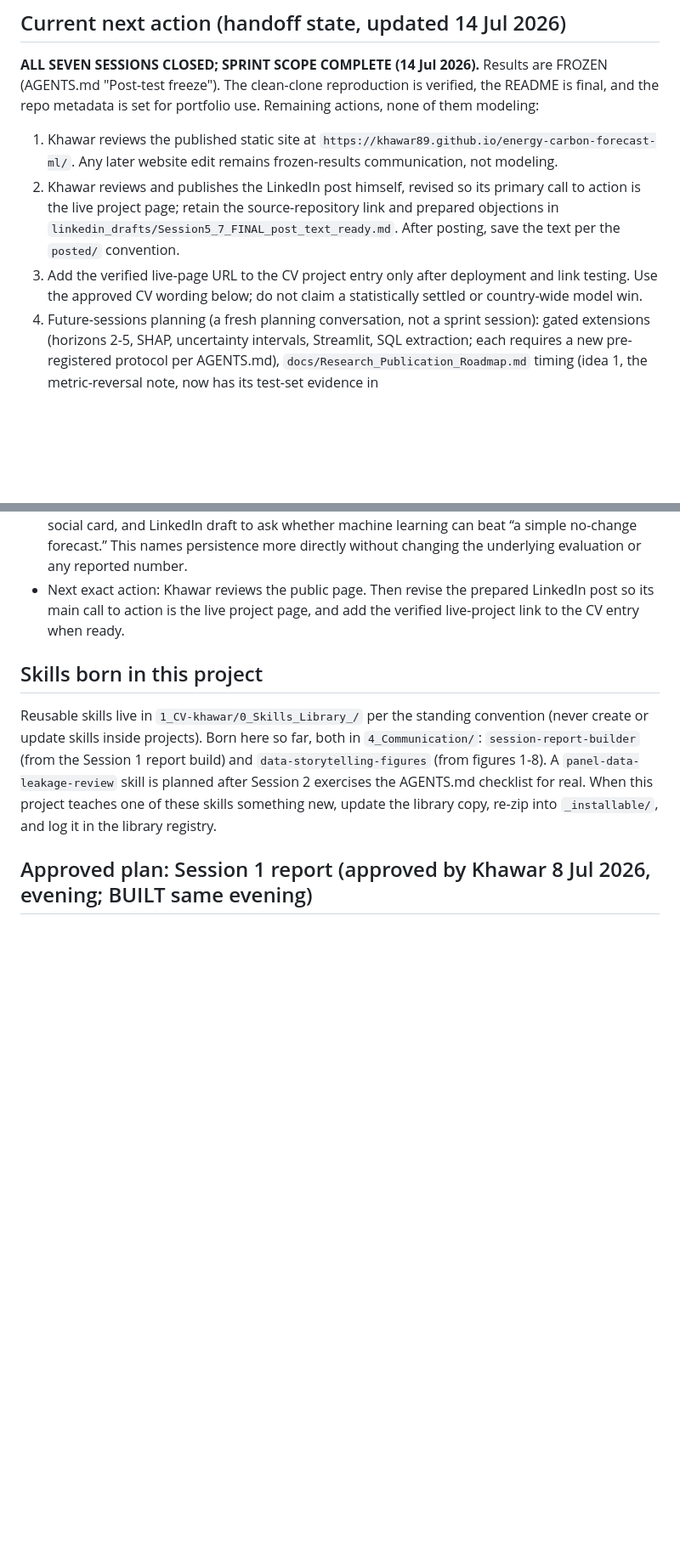
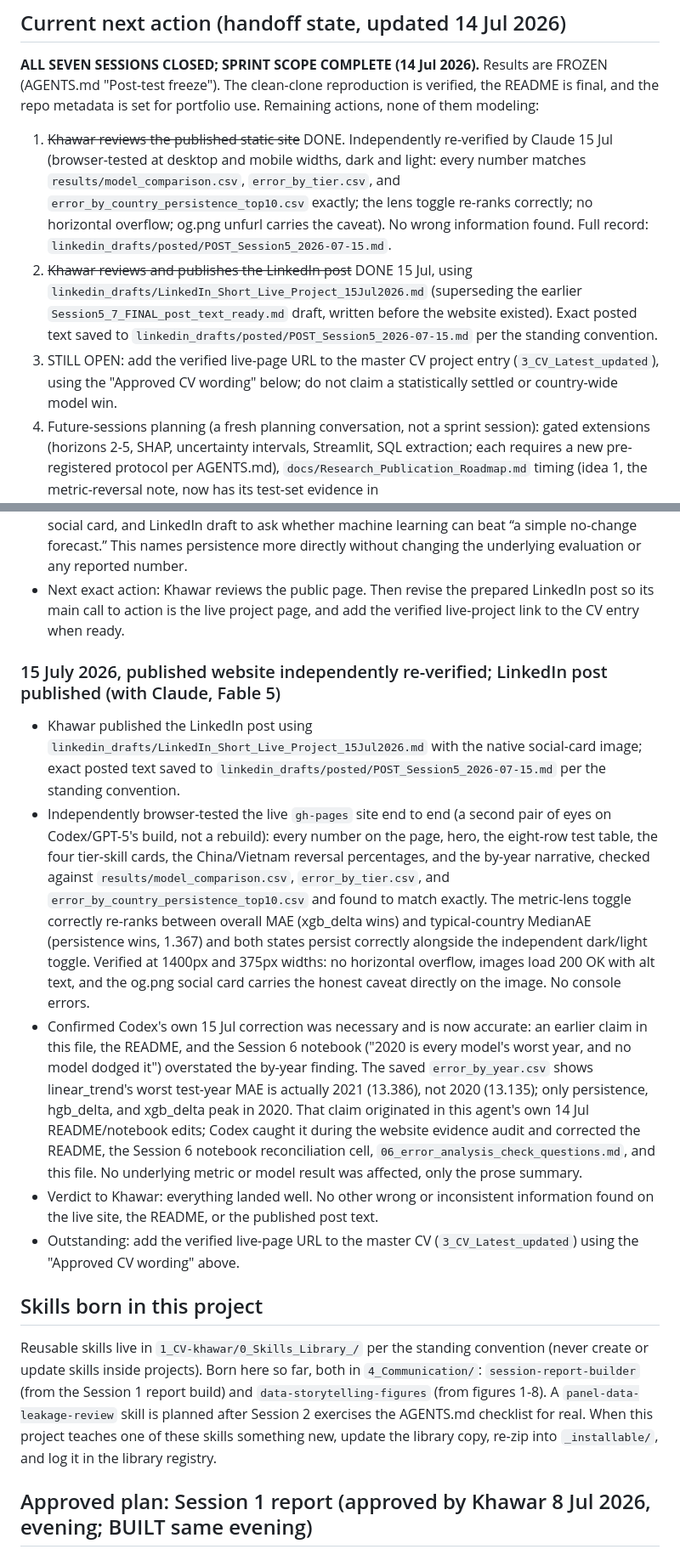
Before and after one commit to khawar89/energy-carbon-forecast-ml, a Markdown page: CLAUDE.md, 2 parts joined by grey strips. Shown at 85% size. GitHub-like rendering; blank space fills up the shorter version.

Commit message:
Record independent verification of the published website and LinkedIn post
Browser-tested the live gh-pages site (built by Codex/GPT-5): every number
matches the committed results CSVs exactly, the metric-lens and theme
toggles work and persist state correctly, no overflow at desktop or mobile
widths, og.png social card carries the caveat. No wrong information found.

Confirms Codex's 15 Jul correction was necessary: an earlier claim in this
file/README/notebook ("2020 is every model's worst year") overstated the
by-year finding for linear_trend, whose actual worst test-year MAE is 2021.
That overstatement originated in this agent's own 14 Jul edits.

LinkedIn post published 15 Jul; exact text saved to
linkedin_drafts/posted/ per the standing convention. Outstanding: CV update.

Co-Authored-By: Claude Fable 5 <noreply@anthropic.com>

```diff
--- a/CLAUDE.md
+++ b/CLAUDE.md
@@ -36,9 +36,9 @@ External affiliation must always be written as:
 
 **ALL SEVEN SESSIONS CLOSED; SPRINT SCOPE COMPLETE (14 Jul 2026).** Results are FROZEN (AGENTS.md "Post-test freeze"). The clean-clone reproduction is verified, the README is final, and the repo metadata is set for portfolio use. Remaining actions, none of them modeling:
 
-1. Khawar reviews the published static site at `https://khawar89.github.io/energy-carbon-forecast-ml/`. Any later website edit remains frozen-results communication, not modeling.
-2. Khawar reviews and publishes the LinkedIn post himself, revised so its primary call to action is the live project page; retain the source-repository link and prepared objections in `linkedin_drafts/Session5_7_FINAL_post_text_ready.md`. After posting, save the text per the `posted/` convention.
-3. Add the verified live-page URL to the CV project entry only after deployment and link testing. Use the approved CV wording below; do not claim a statistically settled or country-wide model win.
+1. ~~Khawar reviews the published static site~~ DONE. Independently re-verified by Claude 15 Jul (browser-tested at desktop and mobile widths, dark and light: every number matches `results/model_comparison.csv`, `error_by_tier.csv`, and `error_by_country_persistence_top10.csv` exactly; the lens toggle re-ranks correctly; no horizontal overflow; og.png unfurl carries the caveat). No wrong information found. Full record: `linkedin_drafts/posted/POST_Session5_2026-07-15.md`.
+2. ~~Khawar reviews and publishes the LinkedIn post~~ DONE 15 Jul, using `linkedin_drafts/LinkedIn_Short_Live_Project_15Jul2026.md` (superseding the earlier `Session5_7_FINAL_post_text_ready.md` draft, written before the website existed). Exact posted text saved to `linkedin_drafts/posted/POST_Session5_2026-07-15.md` per the standing convention.
+3. STILL OPEN: add the verified live-page URL to the master CV project entry (`3_CV_Latest_updated`), using the "Approved CV wording" below; do not claim a statistically settled or country-wide model win.
 4. Future-sessions planning (a fresh planning conversation, not a sprint session): gated extensions (horizons 2-5, SHAP, uncertainty intervals, Streamlit, SQL extraction; each requires a new pre-registered protocol per AGENTS.md), `docs/Research_Publication_Roadmap.md` timing (idea 1, the metric-reversal note, now has its test-set evidence in `results/error_by_country_persistence_top10.csv` and fig10), and the sprint handoff to the RAG flagship project.
 5. Any new modeling work on this repo re-opens under a new pre-registration; the frozen test may not be reused for selection.
 
@@ -521,6 +521,39 @@ A deep-read audit of the whole technical stack (`src/build_features.py`, `src/ev
   LinkedIn post so its main call to action is the live project page, and add the
   verified live-project link to the CV entry when ready.
 
+### 15 July 2026, published website independently re-verified; LinkedIn post published (with Claude, Fable 5)
+
+- Khawar published the LinkedIn post using `linkedin_drafts/LinkedIn_Short_Live_Project_15Jul2026.md`
+  with the native social-card image; exact posted text saved to
+  `linkedin_drafts/posted/POST_Session5_2026-07-15.md` per the standing convention.
+- Independently browser-tested the live `gh-pages` site end to end (a second
+  pair of eyes on Codex/GPT-5's build, not a rebuild): every number on the
+  page, hero, the eight-row test table, the four tier-skill cards, the
+  China/Vietnam reversal percentages, and the by-year narrative, checked
+  against `results/model_comparison.csv`, `error_by_tier.csv`, and
+  `error_by_country_persistence_top10.csv` and found to match exactly. The
+  metric-lens toggle correctly re-ranks between overall MAE (xgb_delta wins)
+  and typical-country MedianAE (persistence wins, 1.367) and both states
+  persist correctly alongside the independent dark/light toggle. Verified at
+  1400px and 375px widths: no horizontal overflow, images load 200 OK with
+  alt text, and the og.png social card carries the honest caveat directly on
+  the image. No console errors.
+- Confirmed Codex's own 15 Jul correction was necessary and is now accurate:
+  an earlier claim in this file, the README, and the Session 6 notebook
+  ("2020 is every model's worst year, and no model dodged it") overstated the
+  by-year finding. The saved `error_by_year.csv` shows linear_trend's worst
+  test-year MAE is actually 2021 (13.386), not 2020 (13.135); only
+  persistence, hgb_delta, and xgb_delta peak in 2020. That claim originated
+  in this agent's own 14 Jul README/notebook edits; Codex caught it during
+  the website evidence audit and corrected the README, the Session 6
+  notebook reconciliation cell, `06_error_analysis_check_questions.md`, and
+  this file. No underlying metric or model result was affected, only the
+  prose summary.
+- Verdict to Khawar: everything landed well. No other wrong or inconsistent
+  information found on the live site, the README, or the published post text.
+- Outstanding: add the verified live-page URL to the master CV
+  (`3_CV_Latest_updated`) using the "Approved CV wording" above.
+
 ## Skills born in this project
 
 Reusable skills live in `1_CV-khawar/0_Skills_Library_/` per the standing convention (never create or update skills inside projects). Born here so far, both in `4_Communication/`: `session-report-builder` (from the Session 1 report build) and `data-storytelling-figures` (from figures 1-8). A `panel-data-leakage-review` skill is planned after Session 2 exercises the AGENTS.md checklist for real. When this project teaches one of these skills something new, update the library copy, re-zip into `_installable/`, and log it in the library registry.
```
